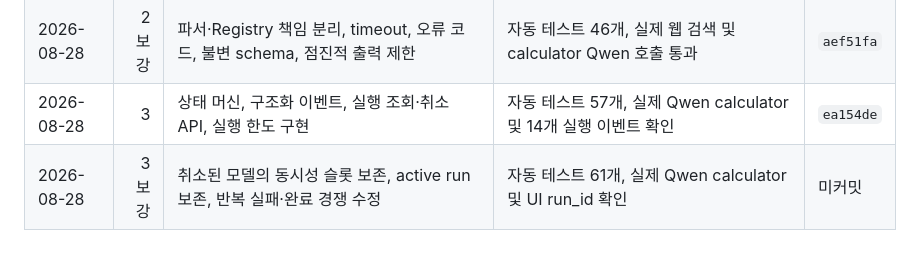
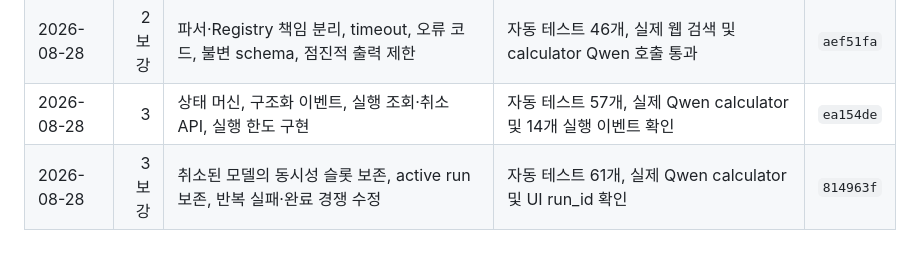
Before and after one commit to juper007/Thor-manager, a Markdown page: docs/thor-agent-harness-execution-plan.md, the part around the change. Rendered like a GitHub page.

Commit message:
Record Stage 3 review fixes

```diff
--- a/docs/thor-agent-harness-execution-plan.md
+++ b/docs/thor-agent-harness-execution-plan.md
@@ -405,4 +405,4 @@
 | 2026-08-28 | 2 | ToolSpec·ToolResult·JSON Schema·Registry 및 런타임 의존성 주입 구현 | 자동 테스트 41개, 실제 calculator·python_execute Qwen 호출 통과 | `8d66810` |
 | 2026-08-28 | 2 보강 | 파서·Registry 책임 분리, timeout, 오류 코드, 불변 schema, 점진적 출력 제한 | 자동 테스트 46개, 실제 웹 검색 및 calculator Qwen 호출 통과 | `aef51fa` |
 | 2026-08-28 | 3 | 상태 머신, 구조화 이벤트, 실행 조회·취소 API, 실행 한도 구현 | 자동 테스트 57개, 실제 Qwen calculator 및 14개 실행 이벤트 확인 | `ea154de` |
-| 2026-08-28 | 3 보강 | 취소된 모델의 동시성 슬롯 보존, active run 보존, 반복 실패·완료 경쟁 수정 | 자동 테스트 61개, 실제 Qwen calculator 및 UI run_id 확인 | 미커밋 |
+| 2026-08-28 | 3 보강 | 취소된 모델의 동시성 슬롯 보존, active run 보존, 반복 실패·완료 경쟁 수정 | 자동 테스트 61개, 실제 Qwen calculator 및 UI run_id 확인 | `814963f` |
```
